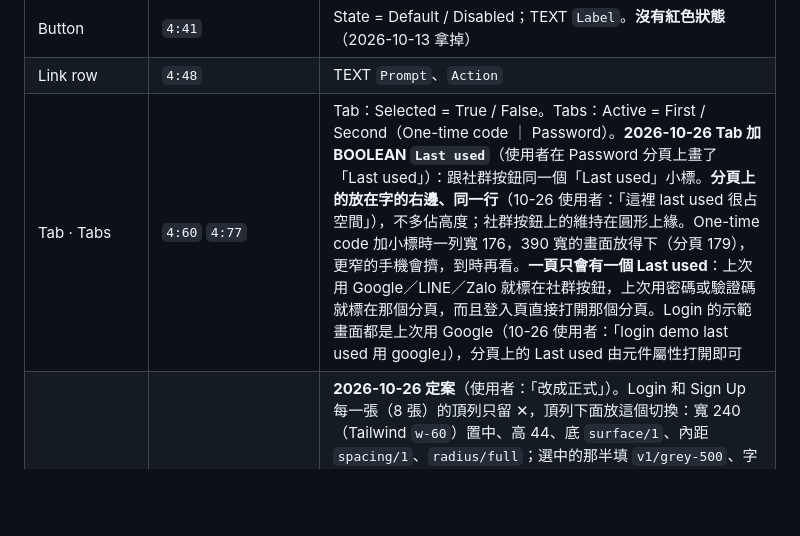
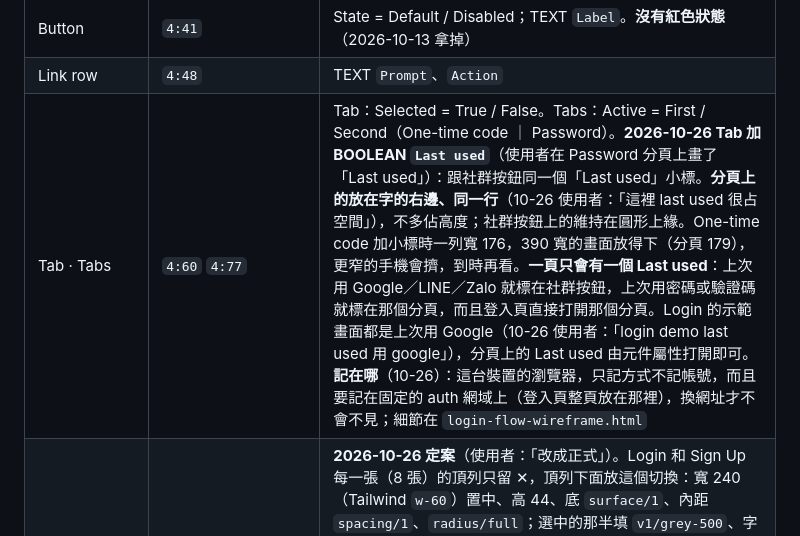
Before and after one commit to bacon927-source/v9bet, a Markdown page: FIGMA.md, the part around the change. GitHub-like rendering; blank space fills up the shorter version.

Commit message:
FIGMA.md: note where Last used is kept
Co-Authored-By: Claude Opus 5.5 <noreply@anthropic.com>

```diff
--- a/FIGMA.md
+++ b/FIGMA.md
@@ -75,7 +75,7 @@ fileKey `RQEyZIgfkCKHdzYmOwprvR`，在 v9 團隊下。跟網頁版是同一套
 | Nav top | `4:28` | TEXT `Title`；裡面的 `action` 可以隱藏（Setup 沒有關閉） |
 | Button | `4:41` | State = Default / Disabled；TEXT `Label`。**沒有紅色狀態**（2026-10-13 拿掉） |
 | Link row | `4:48` | TEXT `Prompt`、`Action` |
-| Tab · Tabs | `4:60` `4:77` | Tab：Selected = True / False。Tabs：Active = First / Second（One-time code ｜ Password）。**2026-10-26 Tab 加 BOOLEAN `Last used`**（使用者在 Password 分頁上畫了「Last used」）：跟社群按鈕同一個「Last used」小標。**分頁上的放在字的右邊、同一行**（10-26 使用者：「這裡 last used 很占空間」），不多佔高度；社群按鈕上的維持在圓形上緣。One-time code 加小標時一列寬 176，390 寬的畫面放得下（分頁 179），更窄的手機會擠，到時再看。**一頁只會有一個 Last used**：上次用 Google／LINE／Zalo 就標在社群按鈕，上次用密碼或驗證碼就標在那個分頁，而且登入頁直接打開那個分頁。Login 的示範畫面都是上次用 Google（10-26 使用者：「login demo last used 用 google」），分頁上的 Last used 由元件屬性打開即可 |
+| Tab · Tabs | `4:60` `4:77` | Tab：Selected = True / False。Tabs：Active = First / Second（One-time code ｜ Password）。**2026-10-26 Tab 加 BOOLEAN `Last used`**（使用者在 Password 分頁上畫了「Last used」）：跟社群按鈕同一個「Last used」小標。**分頁上的放在字的右邊、同一行**（10-26 使用者：「這裡 last used 很占空間」），不多佔高度；社群按鈕上的維持在圓形上緣。One-time code 加小標時一列寬 176，390 寬的畫面放得下（分頁 179），更窄的手機會擠，到時再看。**一頁只會有一個 Last used**：上次用 Google／LINE／Zalo 就標在社群按鈕，上次用密碼或驗證碼就標在那個分頁，而且登入頁直接打開那個分頁。Login 的示範畫面都是上次用 Google（10-26 使用者：「login demo last used 用 google」），分頁上的 Last used 由元件屬性打開即可。**記在哪**（10-26）：這台裝置的瀏覽器，只記方式不記帳號，而且要記在固定的 auth 網域上（登入頁整頁放在那裡），換網址才不會不見；細節在 `login-flow-wireframe.html` |
 | Segmented control | set `414:166` | **2026-10-26 定案**（使用者：「改成正式」）。Login 和 Sign Up 每一張（8 張）的頂列只留 ✕，頂列下面放這個切換：寬 240（Tailwind `w-60`）置中、高 44、底 `surface/1`、內距 `spacing/1`、`radius/full`；選中的那半填 `v1/grey-500`、字 Body/Bold `text/primary`，另一半 Body/Regular `text/secondary`。上面照全站規則留 20（使用者看過 8 之後決定維持 20）。VARIANT `Active` = First / Second，TEXT `First` `Second`。刻意跟底線分頁長得不一樣：上面是「註冊還是登入」，下面是「用哪種方式登入」。Login · Password 三張因為多一列而高 859（要捲一點） |
 | Radio card | set `311:101`（`State=Default` `311:93`、`State=Selected` `311:97`） | **2026-10-21 新增**（使用者選「兩張選項卡」取代分頁，怕 USDT 分頁被忽略）。二選一的選項，兩張並排一樣大：高 50（跟 Field 一樣）、左右 `spacing/3`、`radius/xl`、1px 內框線；Default 框線 `border/default`，Selected 框線 `brand/secondary`＋右邊 icon/check。TEXT `Label`。並排時中間 `spacing/3`、各自撐滿。做法照 kit 提款頁的付款方式選擇（`wallet-flow-wireframe.html`），提款頁畫進 Figma 時用同一個。**程式還沒做**（Tailwind 沒有現成元件，到時用一般的 radio input 做） |
 | Coach mark | set `319:228` | **2026-10-21 新增**。教學的說明泡泡：標題（Body/Bold）、一句說明（Small/Regular、`text/secondary`）、底列「1 / 4」＋ Skip ＋ Next（綠字 Body/Bold，最後一站改「Done」）。底色 `bg/sheet`、`radius/xl`、內距 `spacing/4`、行距 `spacing/2`、寬 280。VARIANT `Placement` = bottom-start / bottom / bottom-end / top-start / top / top-end（照 Floating UI／Popper 的命名：泡泡在目標的哪一邊，箭頭在另一邊、離邊 `spacing/5`）。TEXT `Title` `Body` `Step` `Next`，BOOLEAN `Show skip`。亮目標用的暗幕不在元件裡，在畫面上用 `bg/scrim` 的矩形挖洞。**程式還沒做** |
```
